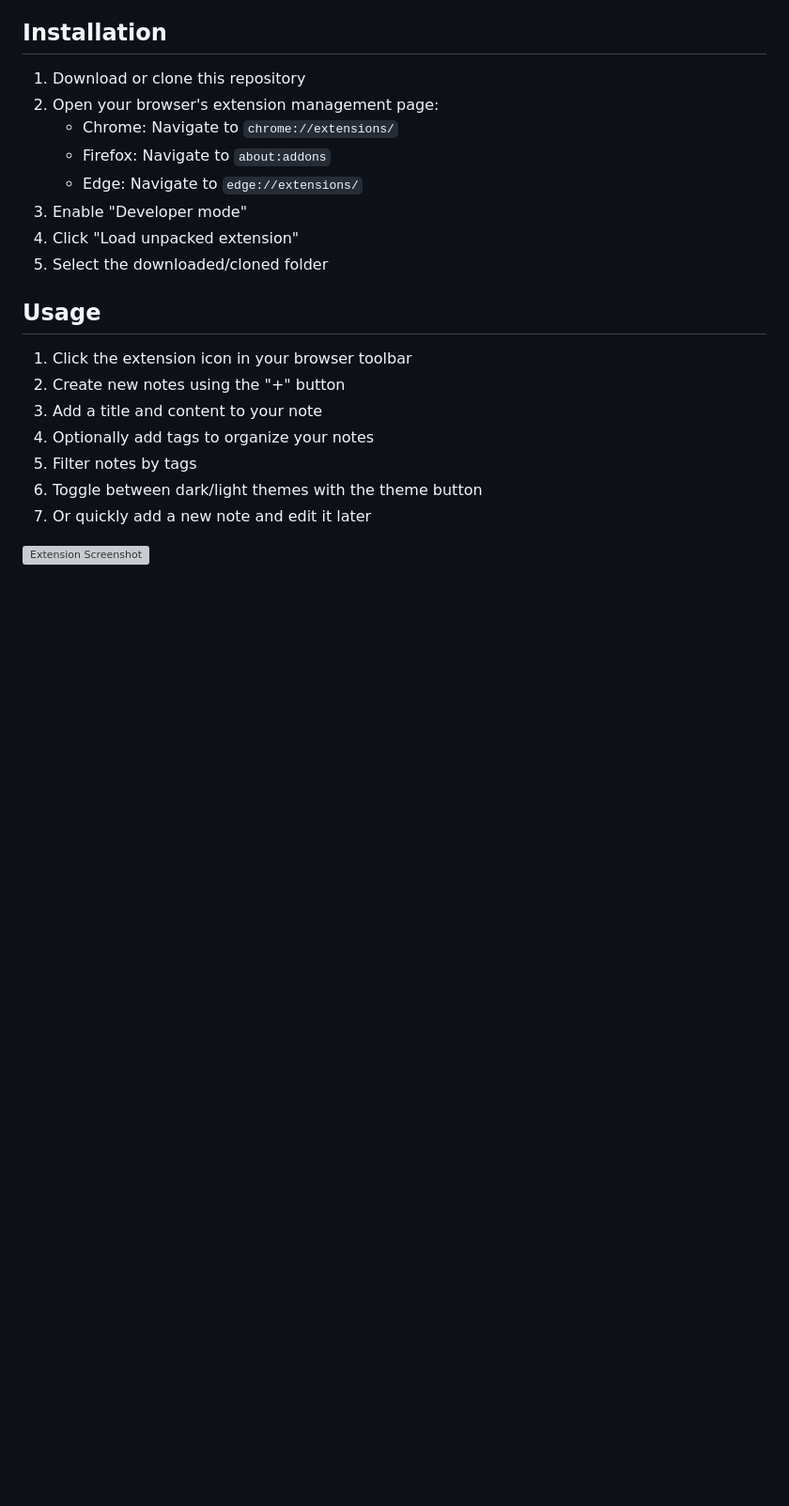
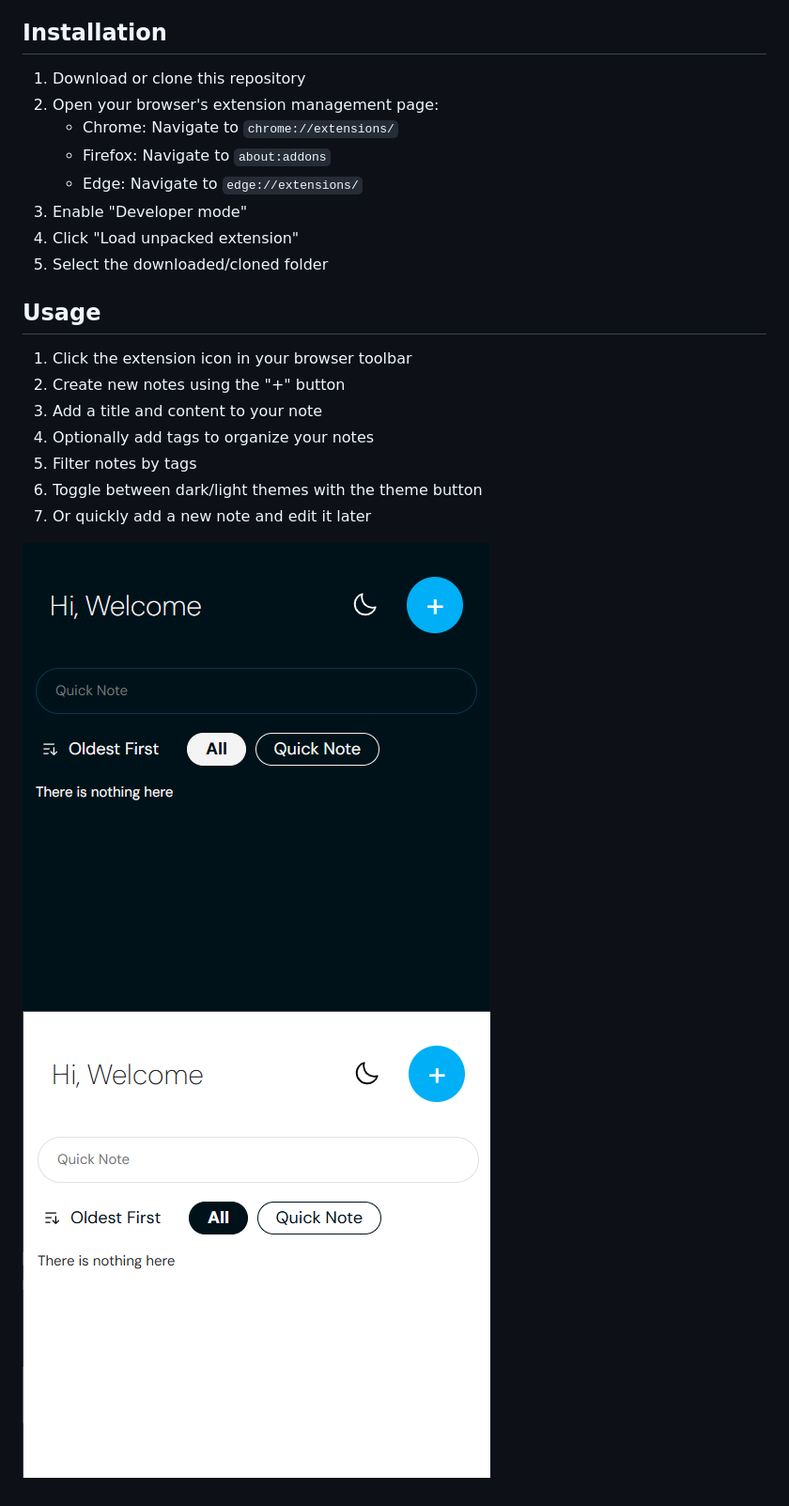
Before and after one commit to doganfurkan/basic-notes, a Markdown page: README.md, the part around the change. Shown: that part at 94% size. GitHub-like rendering; pictures changed too: assets/ss_dark.png (added), assets/ss_light.png (added); blank space fills up the shorter version; grey boxes are pictures that could not be loaded.

Commit message:
Update screenshots

```diff
--- a/README.md
+++ b/README.md
@@ -31,4 +31,5 @@ A simple and lightweight browser extension for quick note-taking. Keep your thou
 6. Toggle between dark/light themes with the theme button
 7. Or quickly add a new note and edit it later
 
-![Extension Screenshot](https://github.com/doganfurkan/basic-notes/assets/33427049/59afe8fa-59a1-4448-93bb-e01da8a398f3)
+![Extension Screenshot](assets/ss_dark.png)
+![Extension Screenshot](assets/ss_light.png)
```
